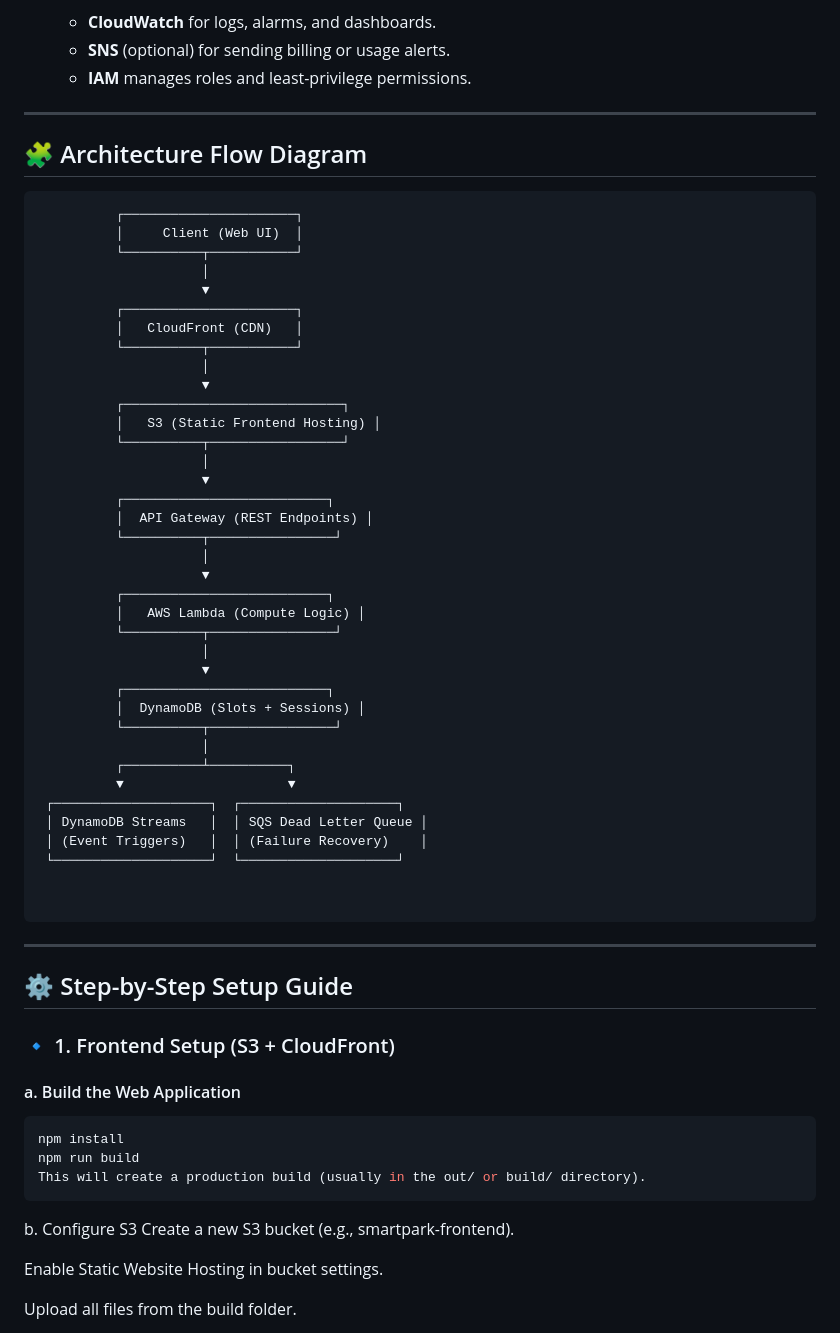
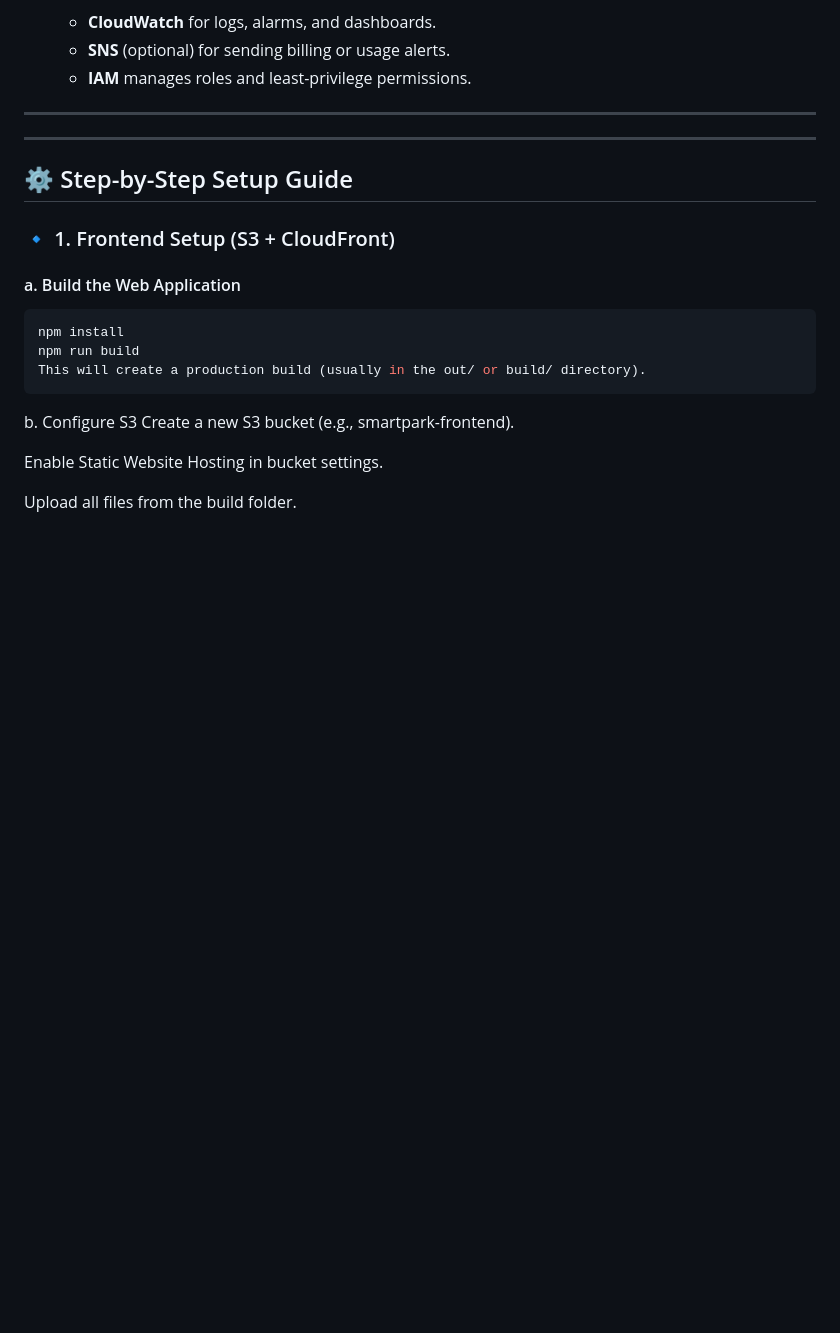
Before and after one commit to Jag-kum/Cloud-Based-Parking-System-Using-AWS, a Markdown page: PROJECT_STEPS.md, the part around the change printed below. GitHub-like rendering; blank space fills up the shorter version.

Commit message:
Remove architecture diagram and format section headers
Removed architecture flow diagram and updated section headers.

````diff
--- a/PROJECT_STEPS.md
+++ b/PROJECT_STEPS.md
@@ -42,47 +42,6 @@ SmartPark is ideal for smart city infrastructure, malls, universities, and corpo
 
 ---
 
-## 🧩 Architecture Flow Diagram
-
-```
-          ┌──────────────────────┐
-          │     Client (Web UI)  │
-          └──────────┬───────────┘
-                     │
-                     ▼
-          ┌──────────────────────┐
-          │   CloudFront (CDN)   │
-          └──────────┬───────────┘
-                     │
-                     ▼
-          ┌────────────────────────────┐
-          │   S3 (Static Frontend Hosting) │
-          └──────────┬─────────────────┘
-                     │
-                     ▼
-          ┌──────────────────────────┐
-          │  API Gateway (REST Endpoints) │
-          └──────────┬────────────────┘
-                     │
-                     ▼
-          ┌──────────────────────────┐
-          │   AWS Lambda (Compute Logic) │
-          └──────────┬────────────────┘
-                     │
-                     ▼
-          ┌──────────────────────────┐
-          │  DynamoDB (Slots + Sessions) │
-          └──────────┬────────────────┘
-                     │
-          ┌──────────┴──────────┐
-          ▼                     ▼
- ┌────────────────────┐  ┌────────────────────┐
- │ DynamoDB Streams   │  │ SQS Dead Letter Queue │
- │ (Event Triggers)   │  │ (Failure Recovery)    │
- └────────────────────┘  └────────────────────┘
-
-
-```
 
 ---
 
````
Also changed, not shown: other parts of PROJECT_STEPS.md (+6 -6 lines).
